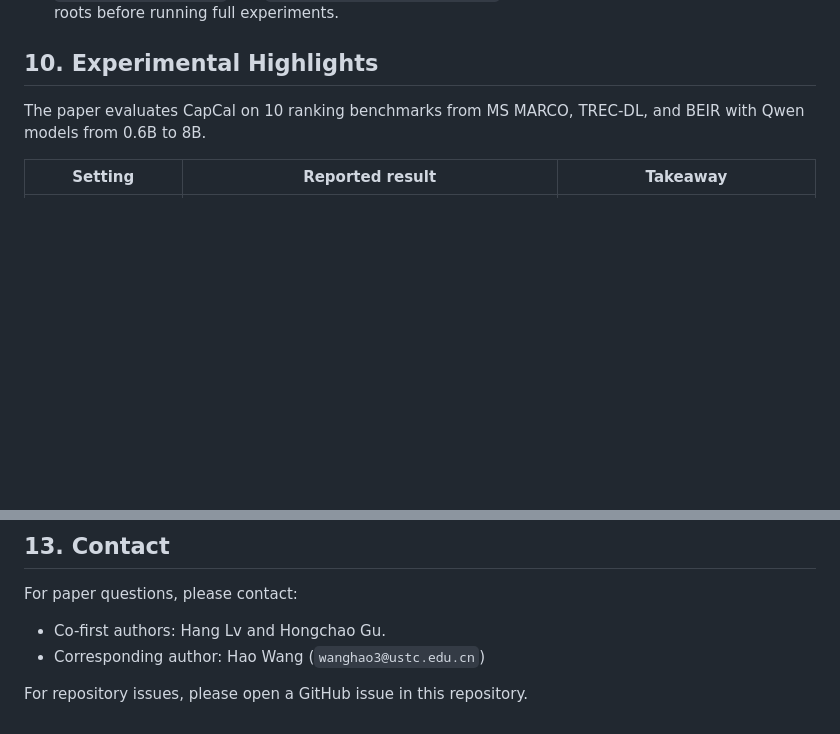
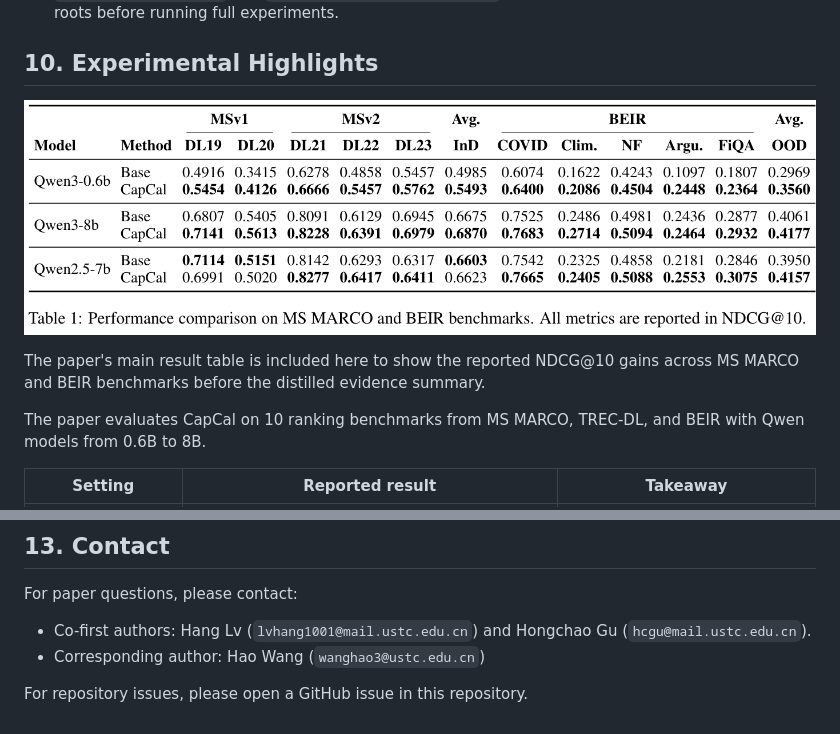
Before and after one commit to USTC-StarTeam/CapCal, a Markdown page: README.md, 2 parts joined by grey strips. Drawn GitHub-style; pictures changed too: docs/assets/capcal-main-results.png (added); blank space fills up the shorter version.

Commit message:
Enhance experimental highlights and contact info

```diff
--- a/README.md
+++ b/README.md
@@ -220,6 +220,11 @@ By default:
 
 ## 10. Experimental Highlights
 
+![CapCal main reranking results](docs/assets/capcal-main-results.png)
+
+The paper's main result table is included here to show the reported NDCG@10 gains across MS MARCO and BEIR benchmarks before the distilled evidence summary.
+
+
 The paper evaluates CapCal on 10 ranking benchmarks from MS MARCO, TREC-DL, and BEIR with Qwen models from 0.6B to 8B.
 
 | Setting | Reported result | Takeaway |
@@ -259,7 +264,7 @@ If you use this repository, please cite:
 
 For paper questions, please contact:
 
-- Co-first authors: Hang Lv and Hongchao Gu.
+- Co-first authors: Hang Lv (`lvhang1001@mail.ustc.edu.cn`) and Hongchao Gu (`hcgu@mail.ustc.edu.cn`).
 - Corresponding author: Hao Wang (`wanghao3@ustc.edu.cn`)
 
 For repository issues, please open a GitHub issue in this repository.
```
Also changed, not shown: 1 other file.
